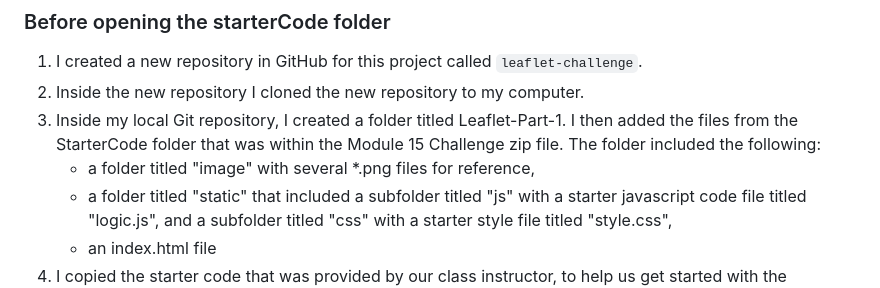
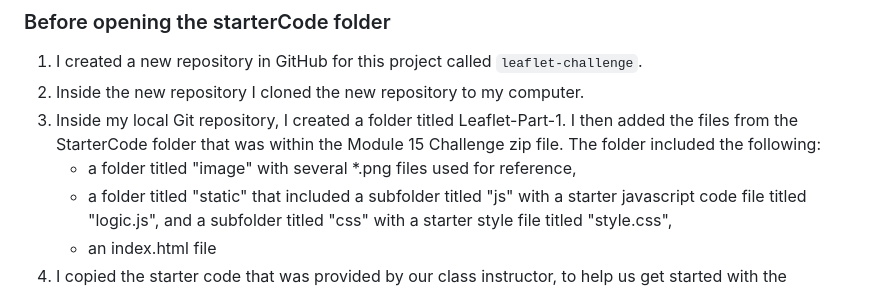
Before and after one commit to gbm1015/leaflet-challenge, a Markdown page: README.md, the part around the change. Drawn GitHub-style.

```diff
--- a/README.md
+++ b/README.md
@@ -11,7 +11,7 @@ The USGS is interested in building a new set of tools that will allow them to vi
 1. I created a new repository in GitHub for this project called `leaflet-challenge`.
 2. Inside the new repository I cloned the new repository to my computer.
 3. Inside my local Git repository, I created a folder titled Leaflet-Part-1. I then added the files from the StarterCode folder that was within the Module 15 Challenge zip file.  The folder included the following:
-   - a folder titled "image" with several *.png files for reference,
+   - a folder titled "image" with several *.png files used for reference,
    - a folder titled "static" that included a subfolder titled "js" with a starter javascript code file titled "logic.js", and a subfolder titled "css" with a starter style file titled "style.css",
    - an index.html file
 5. I copied the starter code that was provided by our class instructor, to help us get started with the assignment, to the logic.js file.
```
